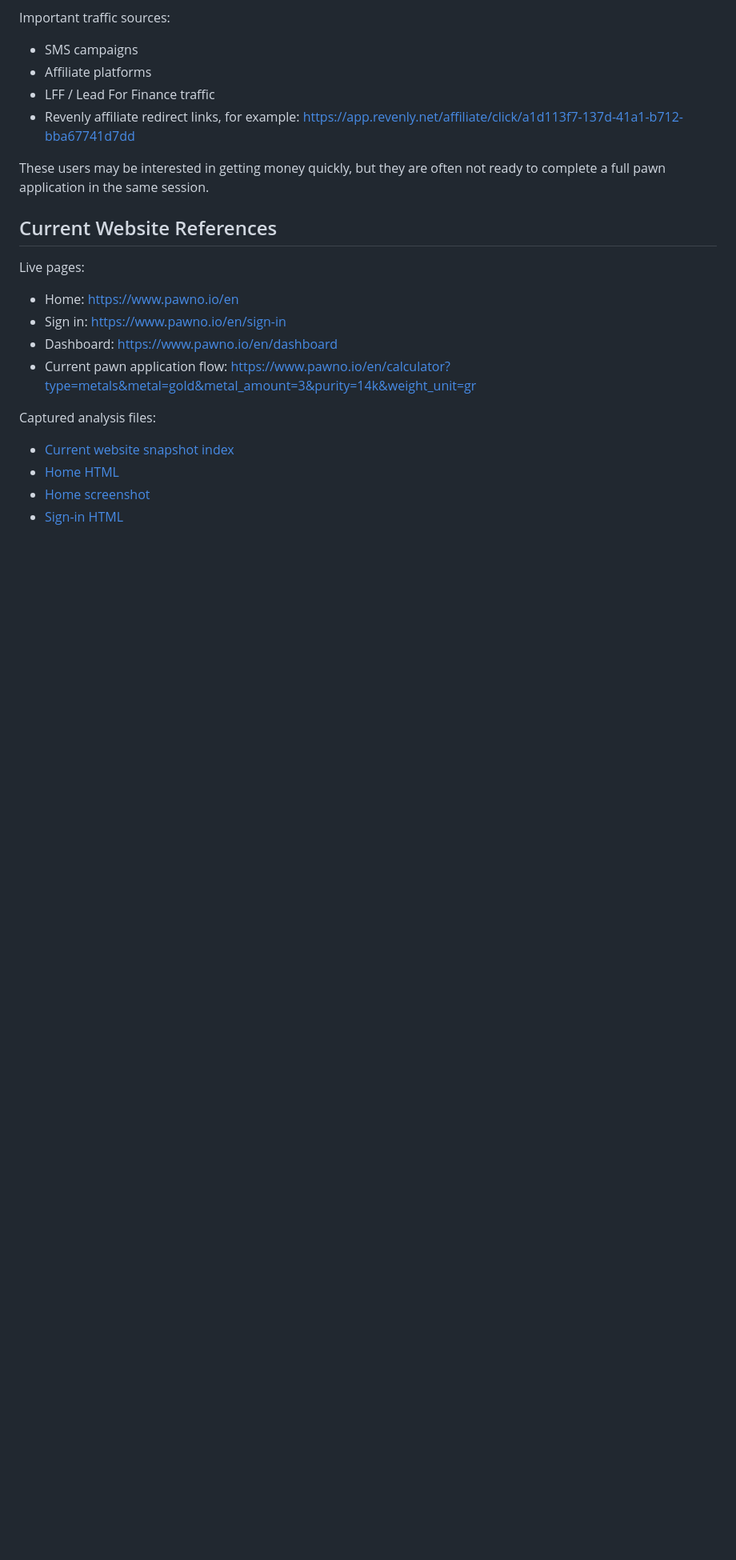
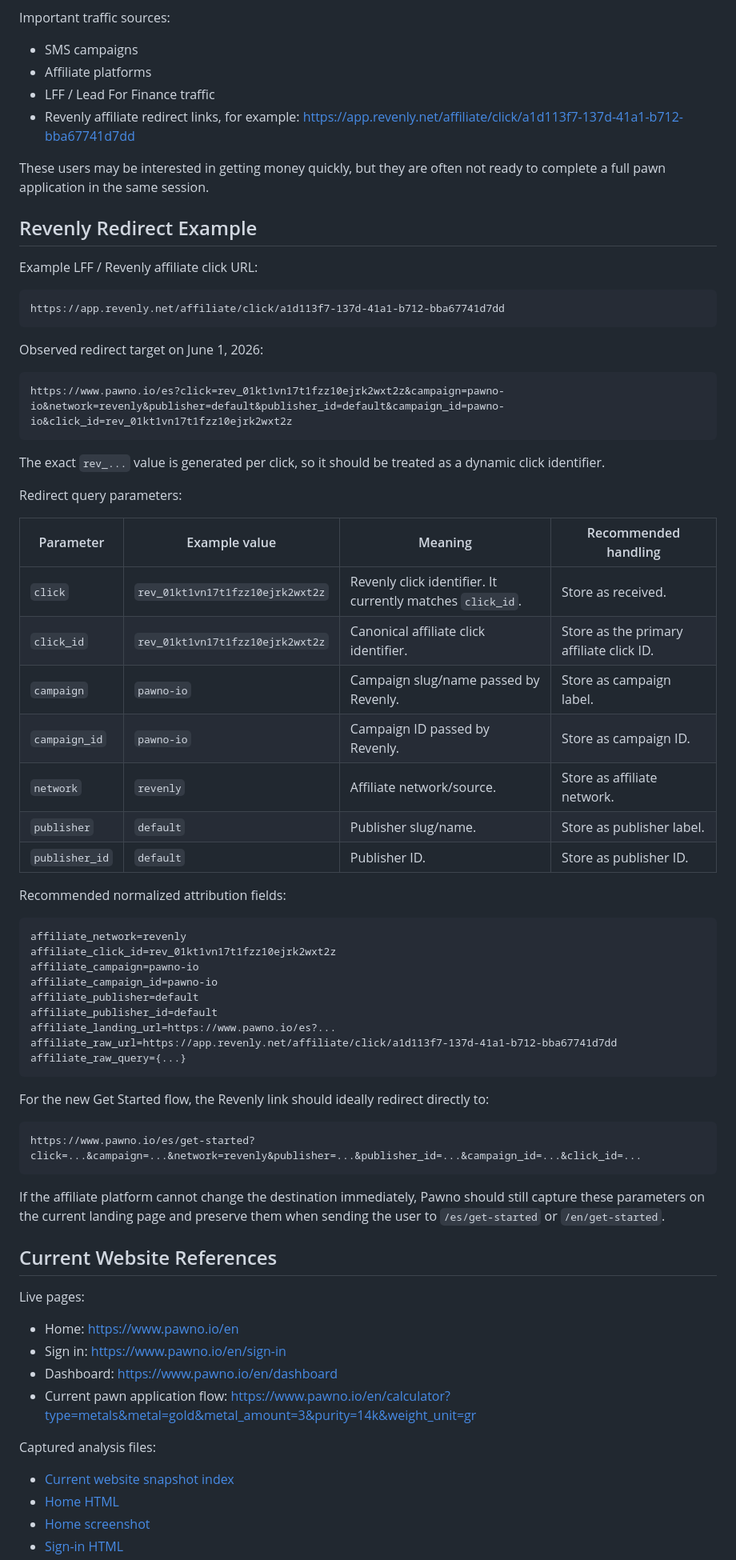
Before and after one commit to orukaz/pawno-get-started, a Markdown page: README.md, the part around one of its changes. Shown at 80% size. Rendered like a GitHub page; blank space fills up the shorter version.

Commit message:
document revenly attribution parameters

````diff
--- a/README.md
+++ b/README.md
@@ -20,6 +20,56 @@ Important traffic sources:
 - Revenly affiliate redirect links, for example: https://app.revenly.net/affiliate/click/a1d113f7-137d-41a1-b712-bba67741d7dd
 
 These users may be interested in getting money quickly, but they are often not ready to complete a full pawn application in the same session.
+
+## Revenly Redirect Example
+
+Example LFF / Revenly affiliate click URL:
+
+```text
+https://app.revenly.net/affiliate/click/a1d113f7-137d-41a1-b712-bba67741d7dd
+```
+
+Observed redirect target on June 1, 2026:
+
+```text
+https://www.pawno.io/es?click=rev_01kt1vn17t1fzz10ejrk2wxt2z&campaign=pawno-io&network=revenly&publisher=default&publisher_id=default&campaign_id=pawno-io&click_id=rev_01kt1vn17t1fzz10ejrk2wxt2z
+```
+
+The exact `rev_...` value is generated per click, so it should be treated as a dynamic click identifier.
+
+Redirect query parameters:
+
+| Parameter | Example value | Meaning | Recommended handling |
+| --- | --- | --- | --- |
+| `click` | `rev_01kt1vn17t1fzz10ejrk2wxt2z` | Revenly click identifier. It currently matches `click_id`. | Store as received. |
+| `click_id` | `rev_01kt1vn17t1fzz10ejrk2wxt2z` | Canonical affiliate click identifier. | Store as the primary affiliate click ID. |
+| `campaign` | `pawno-io` | Campaign slug/name passed by Revenly. | Store as campaign label. |
+| `campaign_id` | `pawno-io` | Campaign ID passed by Revenly. | Store as campaign ID. |
+| `network` | `revenly` | Affiliate network/source. | Store as affiliate network. |
+| `publisher` | `default` | Publisher slug/name. | Store as publisher label. |
+| `publisher_id` | `default` | Publisher ID. | Store as publisher ID. |
+
+Recommended normalized attribution fields:
+
+```text
+affiliate_network=revenly
+affiliate_click_id=rev_01kt1vn17t1fzz10ejrk2wxt2z
+affiliate_campaign=pawno-io
+affiliate_campaign_id=pawno-io
+affiliate_publisher=default
+affiliate_publisher_id=default
+affiliate_landing_url=https://www.pawno.io/es?...
+affiliate_raw_url=https://app.revenly.net/affiliate/click/a1d113f7-137d-41a1-b712-bba67741d7dd
+affiliate_raw_query={...}
+```
+
+For the new Get Started flow, the Revenly link should ideally redirect directly to:
+
+```text
+https://www.pawno.io/es/get-started?click=...&campaign=...&network=revenly&publisher=...&publisher_id=...&campaign_id=...&click_id=...
+```
+
+If the affiliate platform cannot change the destination immediately, Pawno should still capture these parameters on the current landing page and preserve them when sending the user to `/es/get-started` or `/en/get-started`.
 
 ## Current Website References
 
````
Also changed, not shown: other parts of README.md (+18 -0 lines).
